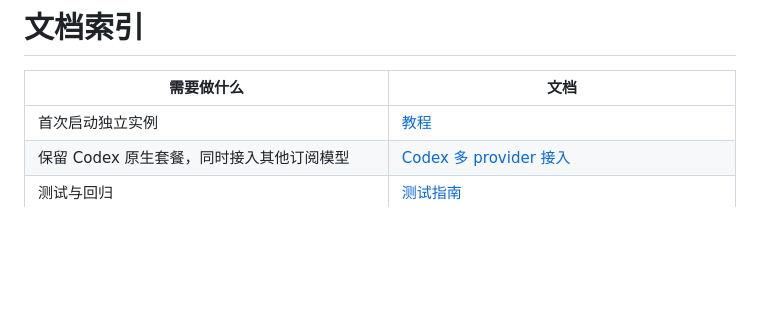
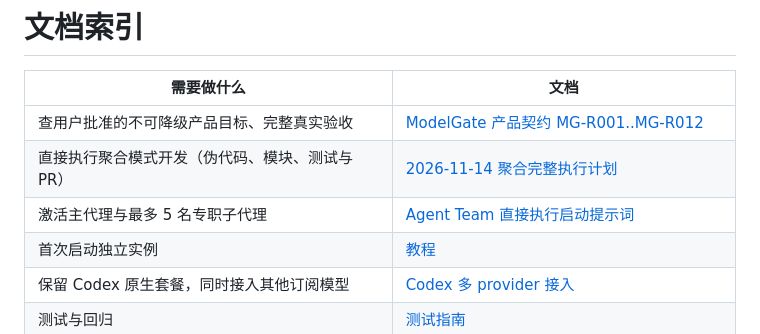
Before and after one commit to xiaomengxizzh/model-gate, a Markdown page: docs/README.md, the part around the change. GitHub-like rendering; blank space fills up the shorter version.

Commit message:
docs(governance): prioritize immutable product contract across repository entrypoints

```diff
--- a/docs/README.md
+++ b/docs/README.md
@@ -2,6 +2,9 @@
 
 | 需要做什么 | 文档 |
 | --- | --- |
+| 查用户批准的不可降级产品目标、完整真实验收 | [ModelGate 产品契约 MG-R001..MG-R012](product/2026-11-14-owner-product-contract.md) |
+| 直接执行聚合模式开发（伪代码、模块、测试与 PR） | [2026-11-14 聚合完整执行计划](roadmap/2026-11-14-aggregation-pseudocode-plan.md) |
+| 激活主代理与最多 5 名专职子代理 | [Agent Team 直接执行启动提示词](roadmap/2026-11-14-aggregation-agentteam-start.md) |
 | 首次启动独立实例 | [教程](tutorials/local-start.md) |
 | 保留 Codex 原生套餐，同时接入其他订阅模型 | [Codex 多 provider 接入](how-to/codex-multi-provider.md) |
 | 测试与回归 | [测试指南](how-to/testing.md) |
```
